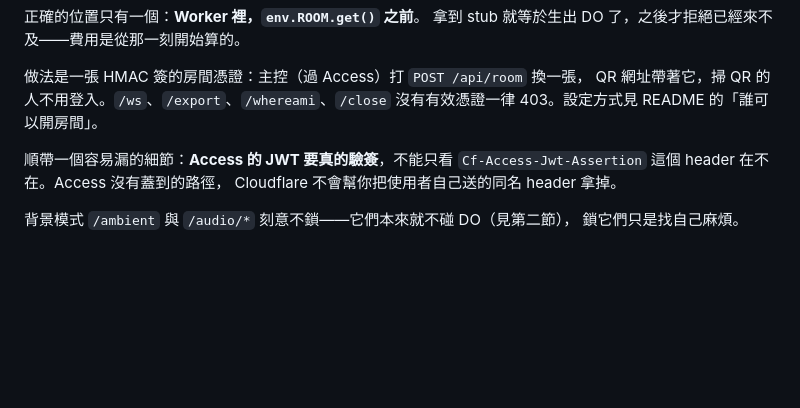
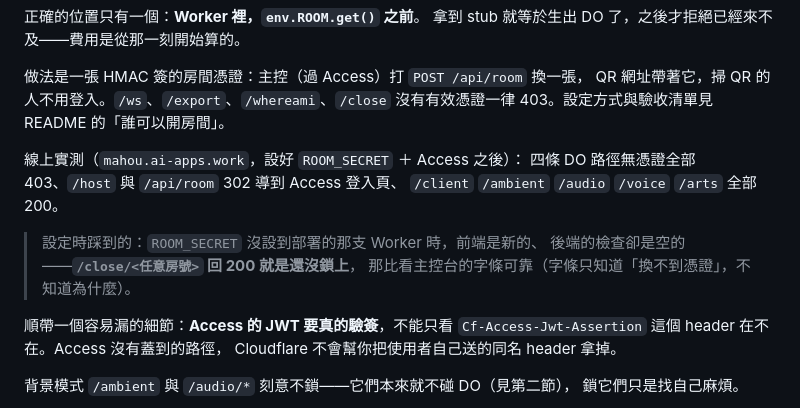
Before and after one commit to clarencechien/mahou, a Markdown page: docs/architecture-do.md, the part around the change. GitHub-like rendering; blank space fills up the shorter version.

```diff
--- a/docs/architecture-do.md
+++ b/docs/architecture-do.md
@@ -222,7 +222,15 @@ DO 是按存活時間計費的，所以「誰可以開房間」就等於「誰
 
 做法是一張 HMAC 簽的房間憑證：主控（過 Access）打 `POST /api/room` 換一張，
 QR 網址帶著它，掃 QR 的人不用登入。`/ws`、`/export`、`/whereami`、`/close`
-沒有有效憑證一律 403。設定方式見 README 的「誰可以開房間」。
+沒有有效憑證一律 403。設定方式與驗收清單見 README 的「誰可以開房間」。
+
+線上實測（`mahou.ai-apps.work`，設好 `ROOM_SECRET` ＋ Access 之後）：
+四條 DO 路徑無憑證全部 403、`/host` 與 `/api/room` 302 導到 Access 登入頁、
+`/client` `/ambient` `/audio` `/voice` `/arts` 全部 200。
+
+> 設定時踩到的：`ROOM_SECRET` 沒設到部署的那支 Worker 時，前端是新的、
+> 後端的檢查卻是空的——**`/close/<任意房號>` 回 200 就是還沒鎖上**，
+> 那比看主控台的字條可靠（字條只知道「換不到憑證」，不知道為什麼）。
 
 順帶一個容易漏的細節：**Access 的 JWT 要真的驗簽**，不能只看
 `Cf-Access-Jwt-Assertion` 這個 header 在不在。Access 沒有蓋到的路徑，
```
Also changed, not shown: README.md (+36 -2 lines), docs/games.md (+9 -0 lines).
